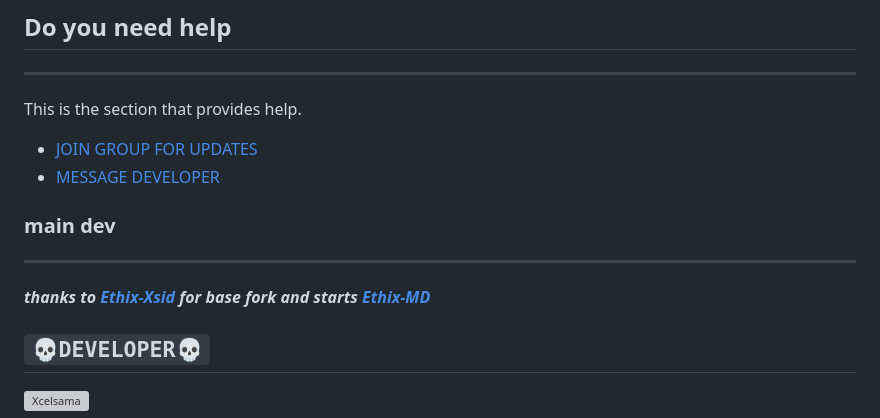
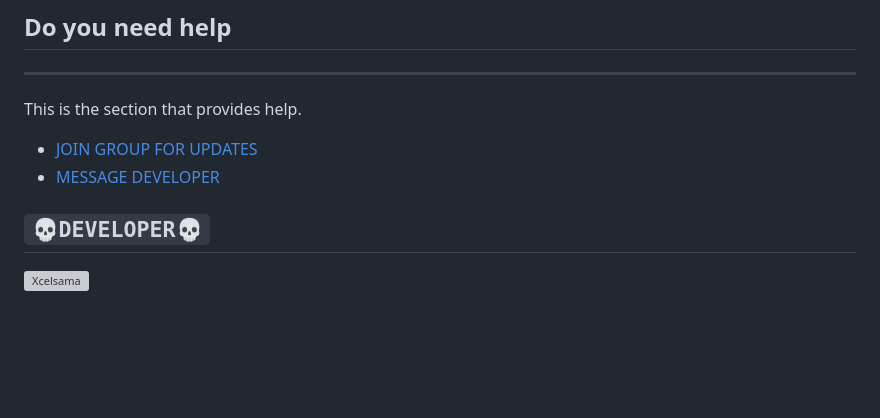
Before and after one commit to toge012345/TOGE-V2-AI, a Markdown page: README.md, the part around the change. Drawn GitHub-style; blank space fills up the shorter version; grey boxes are pictures that could not be loaded.

Commit message:
𝗧𝗢𝗚𝗘-𝗠𝗗-𝗩𝟮

```diff
--- a/README.md
+++ b/README.md
@@ -195,15 +195,6 @@ This is the section that provides help.
 - [JOIN GROUP FOR UPDATES](https://chat.whatsapp.com/JQ4s2pJuBReE7YL9wKJPHo)
 - [MESSAGE DEVELOPER](https://wa.me/+24105114159)
 
-### main dev
-___
-***thanks to [Ethix-Xsid](https://github.com/Ethix-Xsid) for base***
-***fork and starts [Ethix-MD](https://github.com/Ethix-Xsid/Ethix-MD)***
-
-
-
-
-
 
 
 
```
